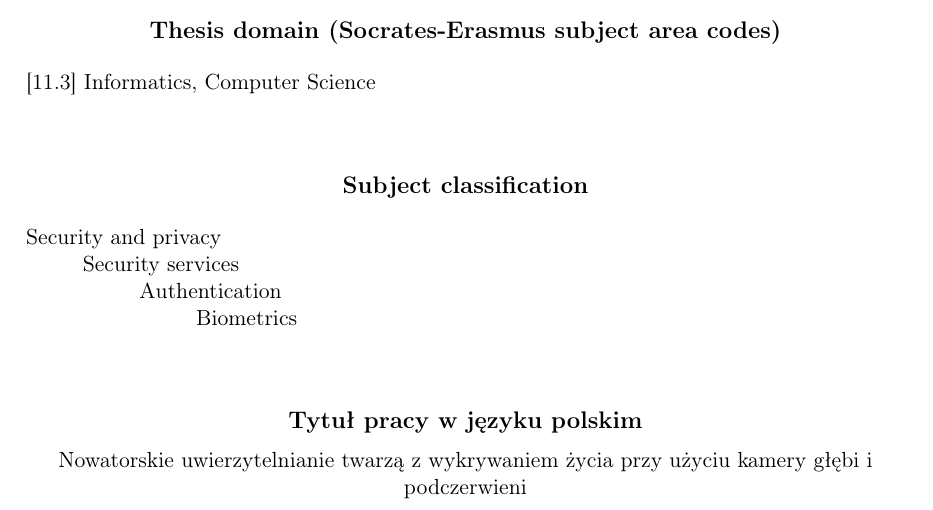
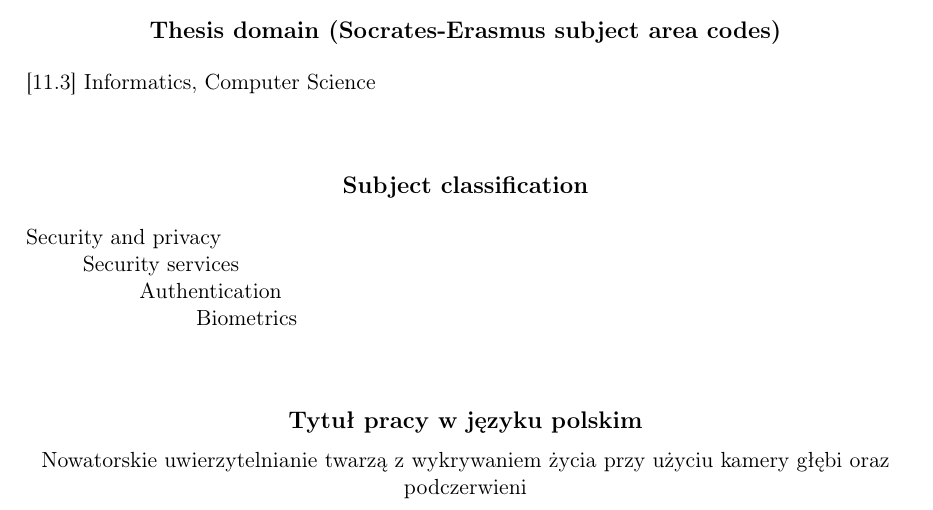
Before and after one commit to tomaszgarbus/rgbd-face-auth, a LaTeX thesis (whitepaper/mim-paper.tex): part of page 3 of 46, cut so that both start at the same text. Compiled offline with pdfLaTeX.

Commit message:
Final Polish title

```diff
--- a/whitepaper/mim-paper.tex
+++ b/whitepaper/mim-paper.tex
@@ -31,7 +31,7 @@
 \autoriii{Łukasz Raszkiewicz}{371594}
 
 \title{Novelty face authentication with liveness detection using depth and IR camera}
-\titlepl{Nowatorskie uwierzytelnianie twarzą z wykrywaniem życia przy użyciu kamery głębi i podczerwieni} % TODO
+\titlepl{Nowatorskie uwierzytelnianie twarzą z wykrywaniem życia przy użyciu kamery głębi oraz podczerwieni}
 
 \kierunek{Computer Science}
 
```
